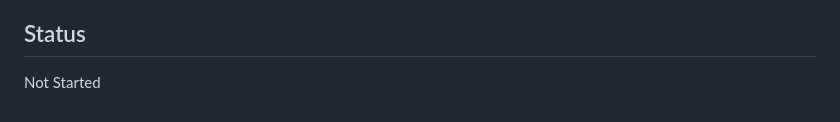
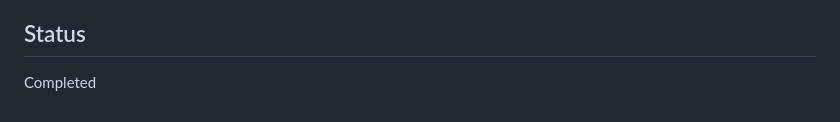
Before and after one commit to arindamuaguria/Manika-CRM-application, a Markdown page: docs/Tasks/04_Lead_Module.md, the part around the change. Rendered like a GitHub page.

```diff
--- a/docs/Tasks/04_Lead_Module.md
+++ b/docs/Tasks/04_Lead_Module.md
@@ -93,4 +93,4 @@ Implement the full lead lifecycle (New → Assigned → Qualified → Deal Creat
 - [ ] All lead changes logged in activity_log
 
 ## Status
-Not Started
+Completed
```
Also changed, not shown: docs/PROJECT_STATUS.md (+4 -3 lines).
